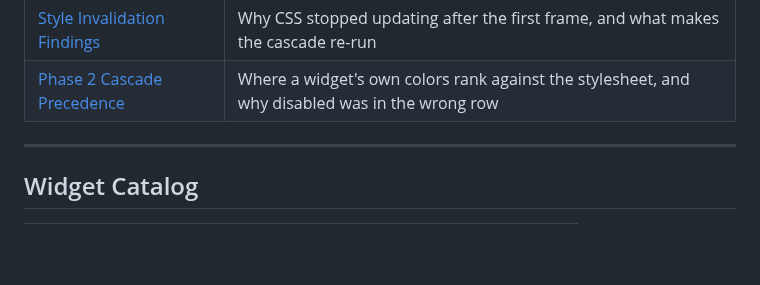
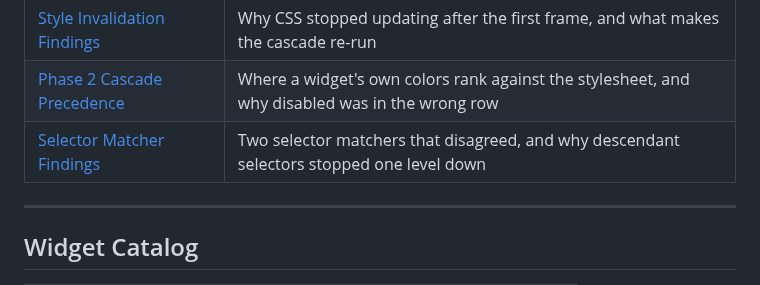
Before and after one commit to hawk90/revue, a Markdown page: docs/index.md, the part around the change. Drawn GitHub-style; blank space fills up the shorter version.

Commit message:
docs(refactor): record the selector matcher divergence

```diff
--- a/docs/index.md
+++ b/docs/index.md
@@ -144,6 +144,7 @@ impl View for Counter {
 | [Phase 2 Hit Test](refactor/phase2-hit-test.md) | Why `:hover` never matched in a running app, and what now drives it |
 | [Style Invalidation Findings](refactor/findings-style-invalidation.md) | Why CSS stopped updating after the first frame, and what makes the cascade re-run |
 | [Phase 2 Cascade Precedence](refactor/phase2-cascade-precedence.md) | Where a widget's own colors rank against the stylesheet, and why disabled was in the wrong row |
+| [Selector Matcher Findings](refactor/findings-selector-matchers.md) | Two selector matchers that disagreed, and why descendant selectors stopped one level down |
 
 ---
 
```
Also changed, not shown: docs/refactor/findings-selector-matchers.md (added, +78 -0 lines), docs/refactor/findings-style-invalidation.md (+2 -2 lines).
